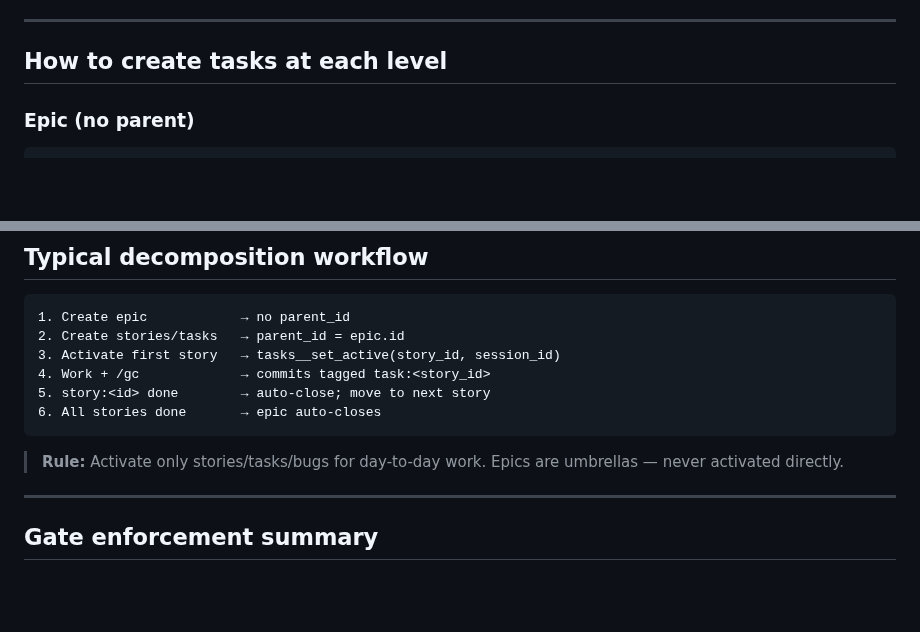
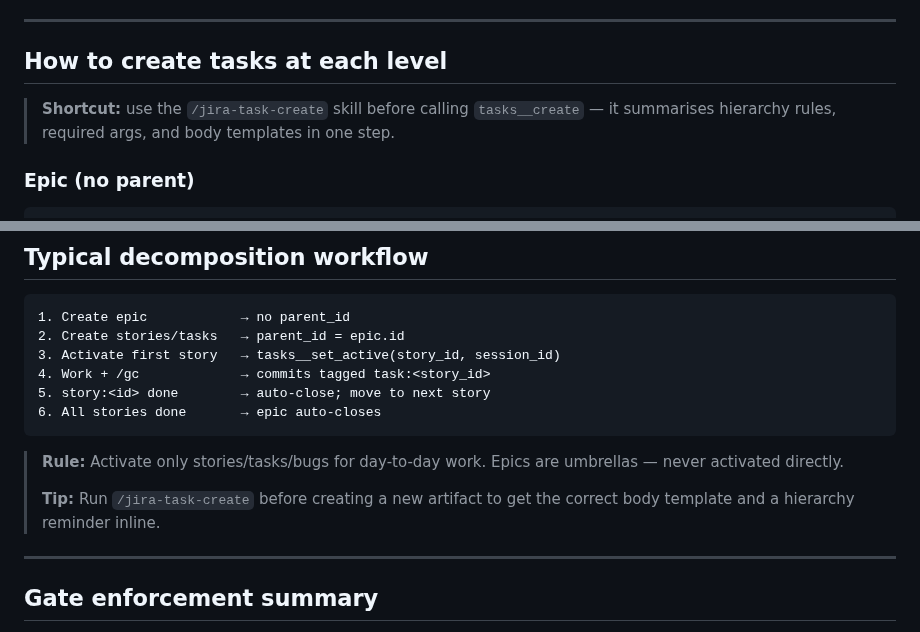
Before and after one commit to debaditya-mohankudo/Lite-Task-Framework-w-Claude-hooks, a Markdown page: docs/arch/jira_hierarchy.md, 2 parts joined by grey strips. GitHub-like rendering; blank space fills up the shorter version.

Commit message:
docs(jira): mention /jira-task-create skill in hierarchy doc
task:de5e0a76

Point users to the skill for body templates and hierarchy rules
before calling tasks__create directly.

Co-Authored-By: Claude Sonnet 4.6 <noreply@anthropic.com>

````diff
--- a/docs/arch/jira_hierarchy.md
+++ b/docs/arch/jira_hierarchy.md
@@ -39,6 +39,8 @@ parent_id TEXT DEFAULT NULL REFERENCES open_tasks(id)
 ---
 
 ## How to create tasks at each level
+
+> **Shortcut:** use the `/jira-task-create` skill before calling `tasks__create` — it summarises hierarchy rules, required args, and body templates in one step.
 
 ### Epic (no parent)
 
@@ -93,6 +95,8 @@ mcp__claude-hooks__tasks__create(
 ```
 
 > **Rule:** Activate only stories/tasks/bugs for day-to-day work. Epics are umbrellas — never activated directly.
+>
+> **Tip:** Run `/jira-task-create` before creating a new artifact to get the correct body template and a hierarchy reminder inline.
 
 ---
 
````
